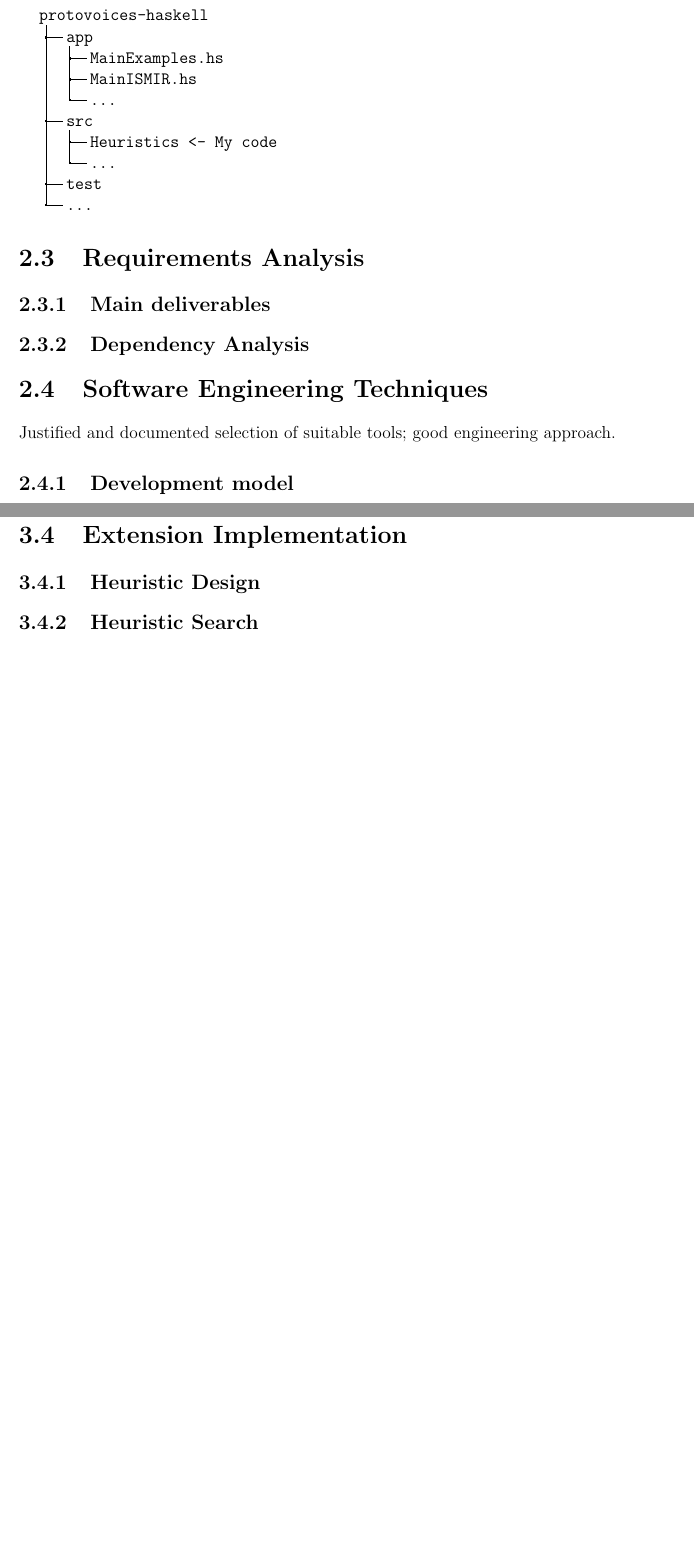
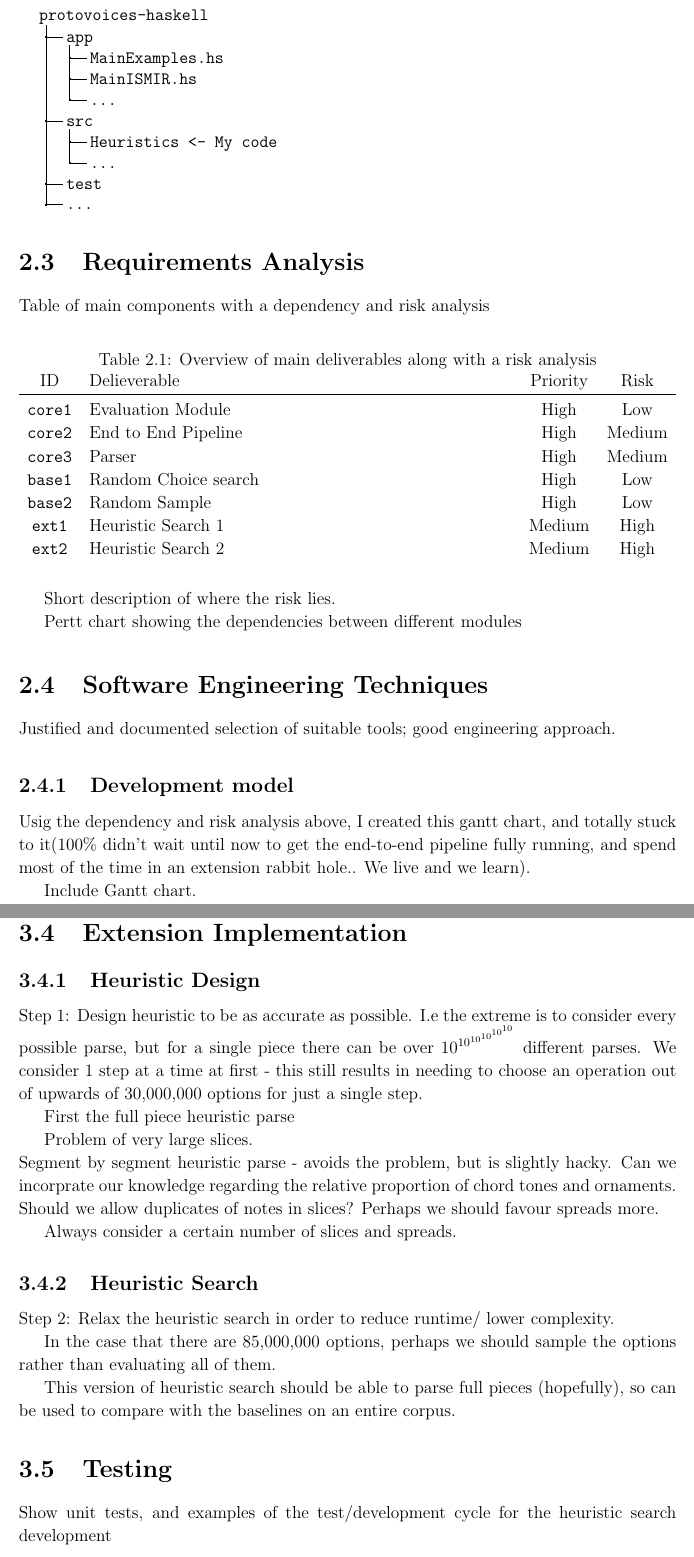
Before and after one commit to judah-daniels/dissertation, a LaTeX thesis (main.tex): two parts of pages 14 and 18 of 38 before the commit and two parts of pages 14 and 20 of 38 after it, joined at a grey line, cut so that both start at the same text, the shorter picture padded with empty space. Compiled offline with pdfLaTeX.

Commit message:
Requirements

```diff
--- a/main.tex
+++ b/main.tex
@@ -336,14 +336,37 @@ The following describes the protovoices-haskell repository, and where my code co
 
 \section{Requirements Analysis}
 
-\subsection{Main deliverables}
+Table of main components with a dependency and risk analysis
 
-\subsection{Dependency Analysis}
+\begin{table}[ht]
+  \caption{Overview of main deliverables along with a risk analysis}
+  \label{requirements}
+  \begin{tabularx}{\textwidth}{cXcc}
+    ID & Delieverable & Priority & Risk \\
+    \toprule
+    \texttt{core1} & Evaluation Module & High & Low \\
+    \texttt{core2} & End to End Pipeline  & High & Medium \\
+    \texttt{core3} & Parser  & High & Medium \\
+    \texttt{base1} & Random Choice search & High & Low \\
+    \texttt{base2} & Random Sample & High & Low \\
+    \texttt{ext1} & Heuristic Search 1 & Medium & High \\
+    \texttt{ext2} & Heuristic Search 2 & Medium & High \\
+  \end{tabularx}
+\end{table}
+\par
+Short description of where the risk lies.
+\par
+Pertt chart showing the dependencies between different modules
+
 
 \section{Software Engineering Techniques}
 Justified and documented selection of suitable tools; good engineering approach.
 
+
 \subsection{Development model}
+
+Usig the dependency and risk analysis above, I created this gantt chart, and totally stuck to it(100\% didn't wait until now to get the end-to-end pipeline fully running, and spend most of the time in an extension rabbit hole.. We live and we learn).
+
 Include Gantt chart.
 
 \subsection{Languages, libraries and tools}
@@ -483,6 +528,23 @@ The pure random sample algorithm simply samples random notes for each segment, a
 \subsection{Heuristic Design}
+Step 1: Design heuristic to be as accurate as possible. I.e the extreme is to consider every possible parse, but for a single piece there can be over $10^{10^{10^{10^{10^{10}}}}}$ different parses. We consider 1 step at a time at first - this still results in needing to choose an operation out of upwards of 30,000,000 options for just a single step.
+\par
+First the full piece heuristic parse
+\par
+Problem of very large slices.\\
+Segment by segment heuristic parse - avoids the problem, but is slightly hacky. Can we incorprate our knowledge regarding the relative proportion of chord tones and ornaments. Should we allow duplicates of notes in slices? Perhaps we should favour spreads more.
+\par
+Always consider a certain number of slices and spreads.
+\par
+
 \subsection{Heuristic Search}
+Step 2: Relax the heuristic search in order to reduce runtime/ lower complexity.
+\par
+In the case that there are 85,000,000 options, perhaps we should sample the options rather than evaluating all of them.
+\par
+This version of heuristic search should be able to parse full pieces (hopefully), so can be used to compare with the baselines on an entire corpus.
+
 \section{Testing}
+Show unit tests, and examples of the test/development cycle for the heuristic search development
 
 %%%%%%%%%%%%%%%%%%%%%%%%%%%%%%%%%%%%%%%%%%%%%%%%%%%%%%%%%%%%%%%%%%%%%
 % Evaluation
```
Also changed, not shown: Dissertation.bib (+19 -5 lines), main.tex (30 more changed lines).
